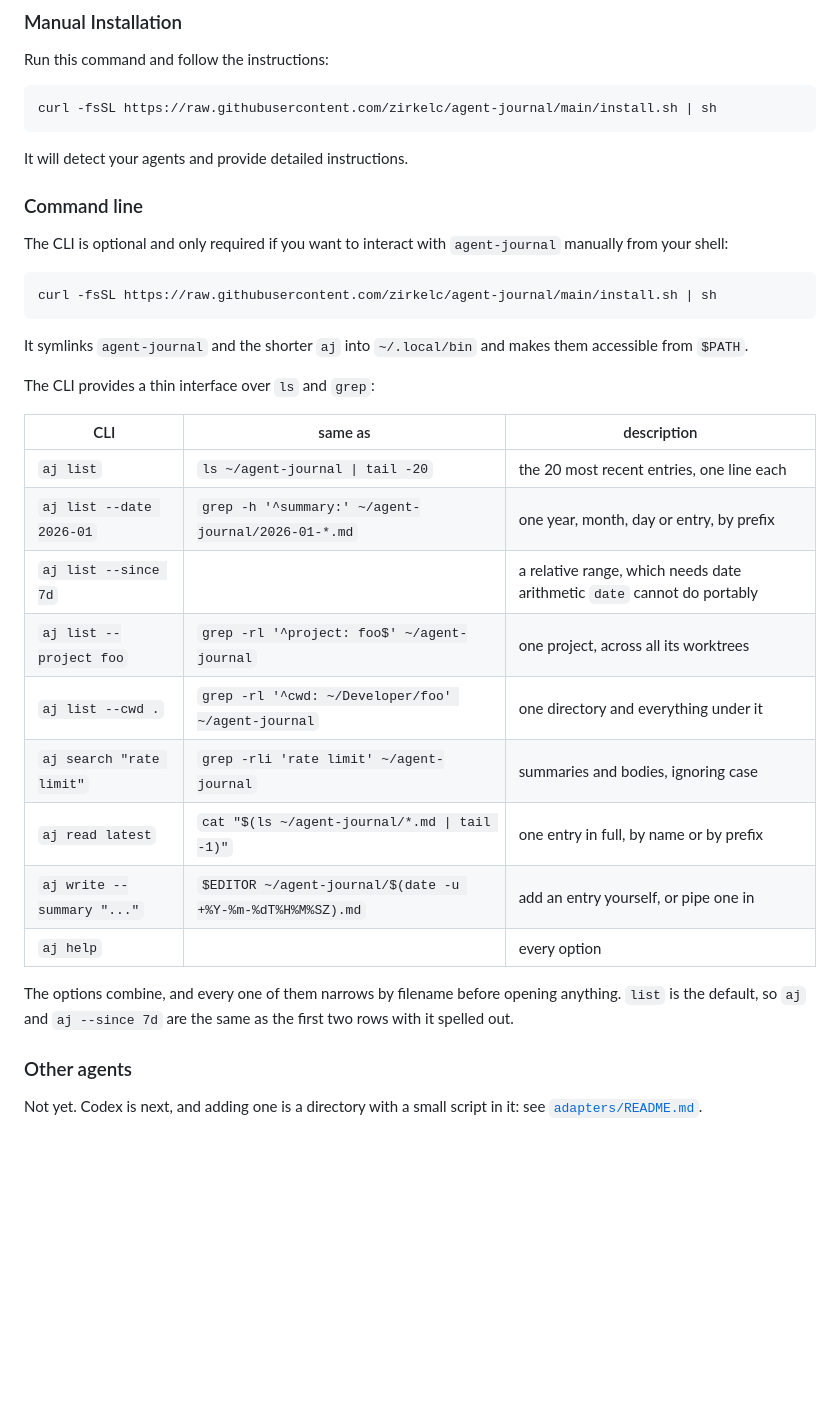
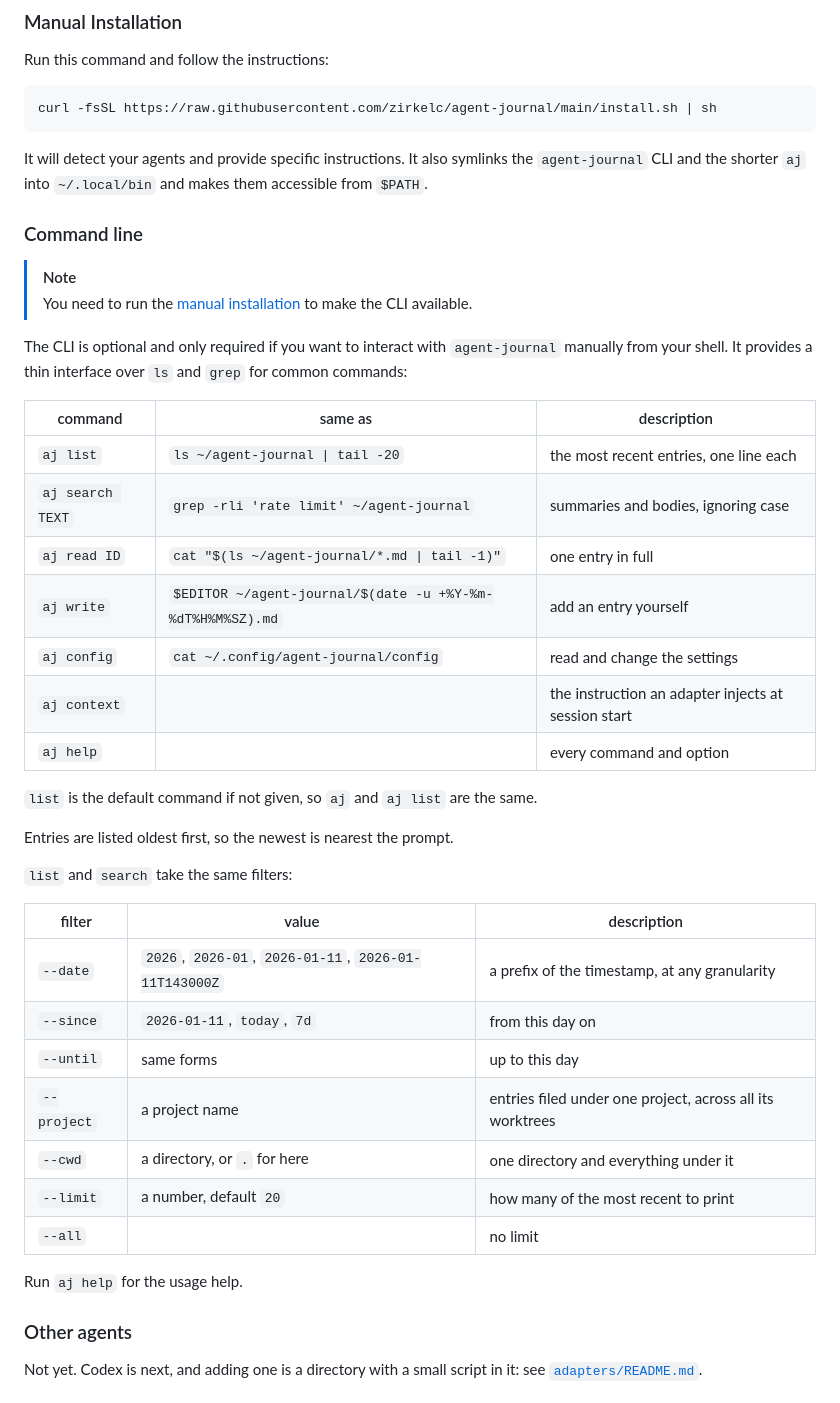
Before and after one commit to zirkelc/agent-journal, a Markdown page: README.md, the part around the change. Rendered like a GitHub page; blank space fills up the shorter version.

Commit message:
docs: split the CLI section into a command table and a shared filter table

````diff
--- a/README.md
+++ b/README.md
@@ -121,33 +121,43 @@ Run this command and follow the instructions:
 curl -fsSL https://raw.githubusercontent.com/zirkelc/agent-journal/main/install.sh | sh
 ```
 
-It will detect your agents and provide detailed instructions.
+It will detect your agents and provide specific instructions. It also symlinks the `agent-journal` CLI and the shorter `aj` into `~/.local/bin` and makes them accessible from `$PATH`.
 
 ### Command line
 
-The CLI is optional and only required if you want to interact with `agent-journal` manually from your shell:
+> [!NOTE]
+> You need to run the [manual installation](#manual-installation) to make the CLI available.
 
-```sh
-curl -fsSL https://raw.githubusercontent.com/zirkelc/agent-journal/main/install.sh | sh
-```
+The CLI is optional and only required if you want to interact with `agent-journal` manually from your shell.
+It provides a thin interface over `ls` and `grep` for common commands:
 
-It symlinks `agent-journal` and the shorter `aj` into `~/.local/bin` and makes them accessible from `$PATH`.
+| command | same as | description |
+| --- | --- | --- |
+| `aj list` | `ls ~/agent-journal \| tail -20` | the most recent entries, one line each |
+| `aj search TEXT` | `grep -rli 'rate limit' ~/agent-journal` | summaries and bodies, ignoring case |
+| `aj read ID` | `cat "$(ls ~/agent-journal/*.md \| tail -1)"` | one entry in full |
+| `aj write` | `$EDITOR ~/agent-journal/$(date -u +%Y-%m-%dT%H%M%SZ).md` | add an entry yourself |
+| `aj config` | `cat ~/.config/agent-journal/config` | read and change the settings |
+| `aj context` | | the instruction an adapter injects at session start |
+| `aj help` | | every command and option |
 
-The CLI provides a thin interface over `ls` and `grep`:
+`list` is the default command if not given, so `aj` and `aj list` are the same.
 
-| CLI | same as | description |
+Entries are listed oldest first, so the newest is nearest the prompt.
+
+`list` and `search` take the same filters:
+
+| filter | value | description |
 | --- | --- | --- |
-| `aj list` | `ls ~/agent-journal \| tail -20` | the 20 most recent entries, one line each |
-| `aj list --date 2026-01` | `grep -h '^summary:' ~/agent-journal/2026-01-*.md` | one year, month, day or entry, by prefix |
-| `aj list --since 7d` | | a relative range, which needs date arithmetic `date` cannot do portably |
-| `aj list --project foo` | `grep -rl '^project: foo$' ~/agent-journal` | one project, across all its worktrees |
-| `aj list --cwd .` | `grep -rl '^cwd: ~/Developer/foo' ~/agent-journal` | one directory and everything under it |
-| `aj search "rate limit"` | `grep -rli 'rate limit' ~/agent-journal` | summaries and bodies, ignoring case |
-| `aj read latest` | `cat "$(ls ~/agent-journal/*.md \| tail -1)"` | one entry in full, by name or by prefix |
-| `aj write --summary "..."` | `$EDITOR ~/agent-journal/$(date -u +%Y-%m-%dT%H%M%SZ).md` | add an entry yourself, or pipe one in |
-| `aj help` | | every option |
+| `--date` | `2026`, `2026-01`, `2026-01-11`, `2026-01-11T143000Z` | a prefix of the timestamp, at any granularity |
+| `--since` | `2026-01-11`, `today`, `7d` | from this day on |
+| `--until` | same forms | up to this day |
+| `--project` | a project name | entries filed under one project, across all its worktrees |
+| `--cwd` | a directory, or `.` for here | one directory and everything under it |
+| `--limit` | a number, default `20` | how many of the most recent to print |
+| `--all` | | no limit |
 
-The options combine, and every one of them narrows by filename before opening anything. `list` is the default, so `aj` and `aj --since 7d` are the same as the first two rows with it spelled out.
+Run `aj help` for the usage help.
 
 ### Other agents
 
````
